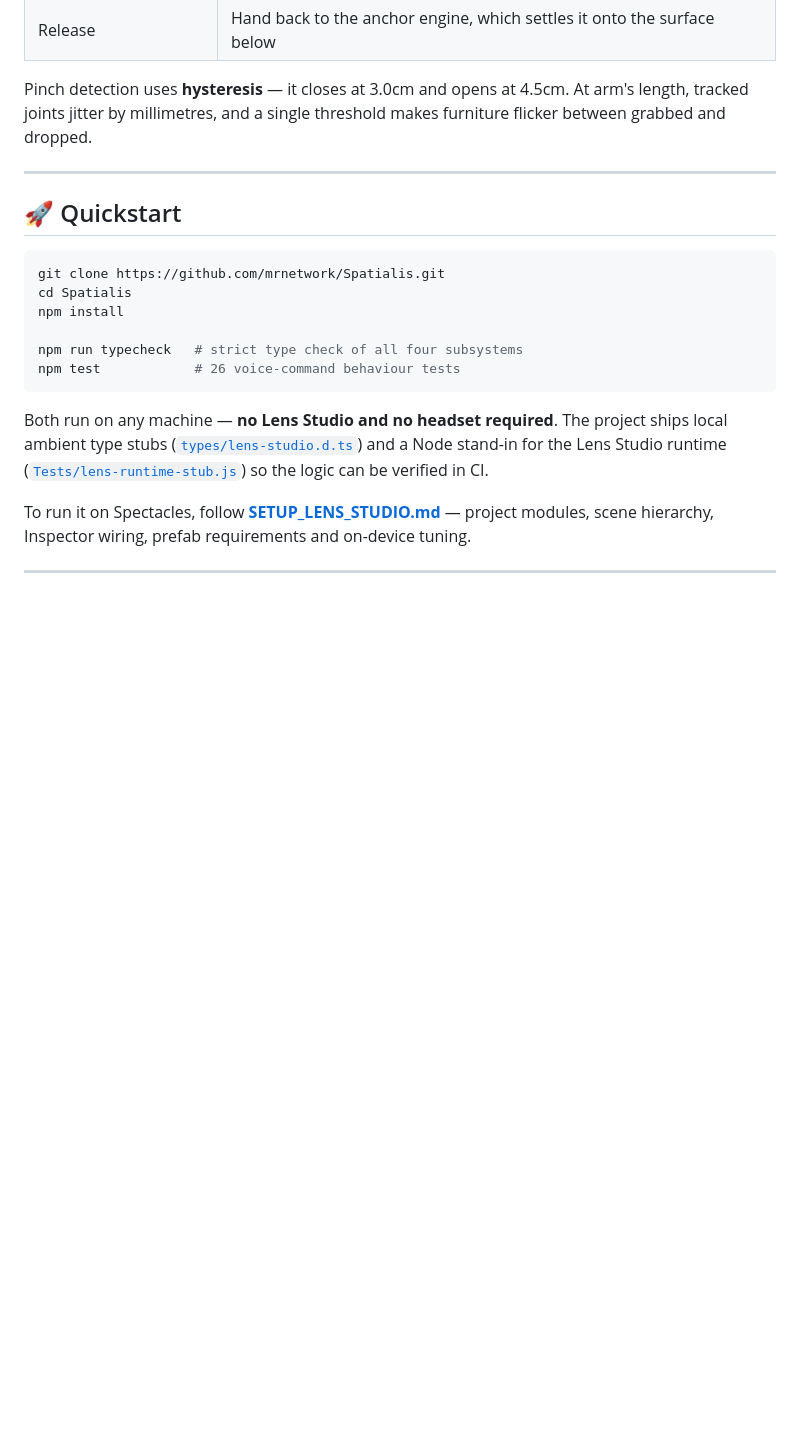
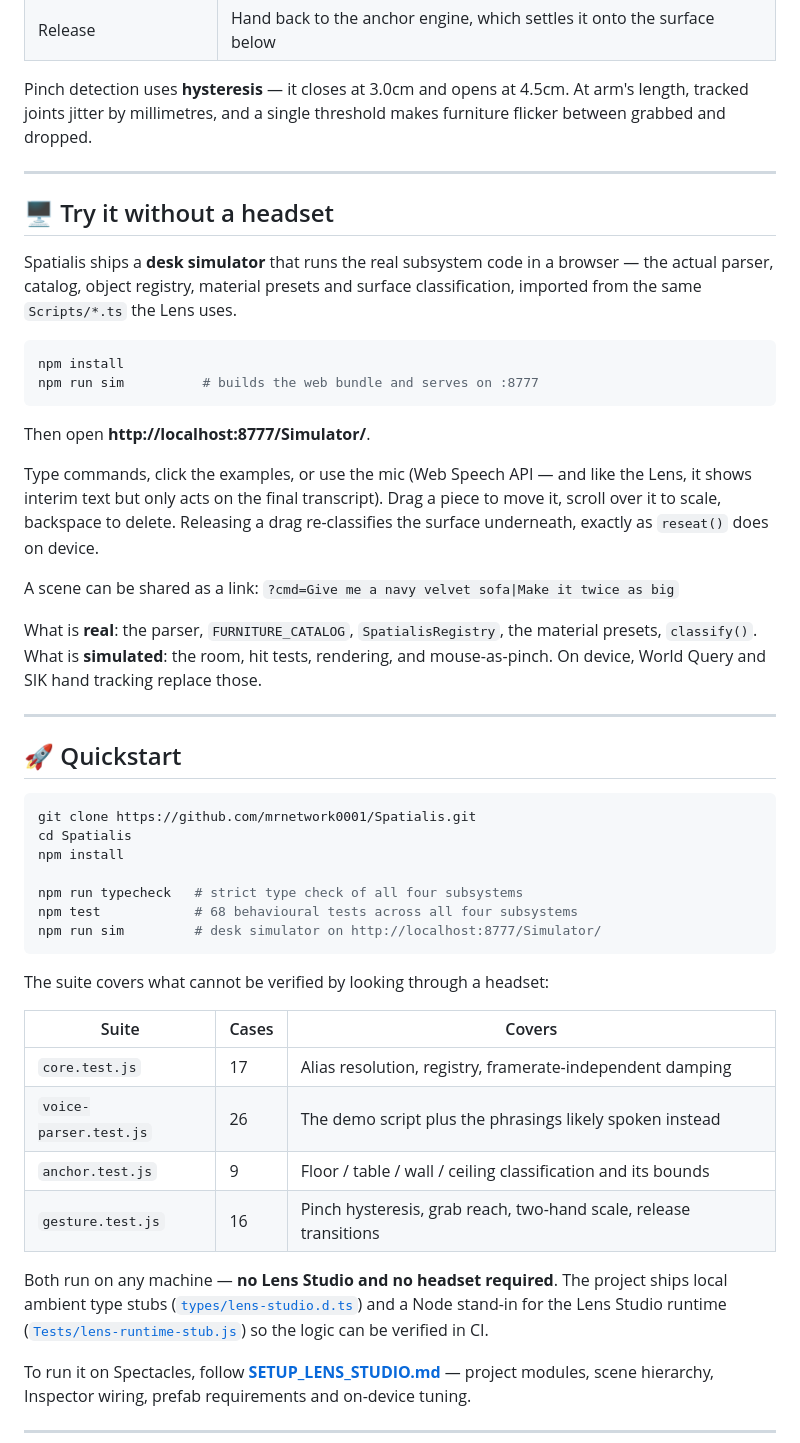
Before and after one commit to mrnetwork0001/Spatialis, a Markdown page: README.md, the part around the change printed below. GitHub-like rendering; blank space fills up the shorter version.

````diff
--- a/README.md
+++ b/README.md
@@ -75,16 +91,54 @@ makes furniture flicker between grabbed and dropped.
 
 ---
 
+## 🖥️ Try it without a headset
+
+Spatialis ships a **desk simulator** that runs the real subsystem code in a
+browser — the actual parser, catalog, object registry, material presets and
+surface classification, imported from the same `Scripts/*.ts` the Lens uses.
+
+```bash
+npm install
+npm run sim          # builds the web bundle and serves on :8777
+```
+
+Then open **http://localhost:8777/Simulator/**.
+
+Type commands, click the examples, or use the mic (Web Speech API — and like
+the Lens, it shows interim text but only acts on the final transcript). Drag a
+piece to move it, scroll over it to scale, backspace to delete. Releasing a
+drag re-classifies the surface underneath, exactly as `reseat()` does on device.
+
+A scene can be shared as a link:
+`?cmd=Give me a navy velvet sofa|Make it twice as big`
+
+What is **real**: the parser, `FURNITURE_CATALOG`, `SpatialisRegistry`, the
+material presets, `classify()`.
+What is **simulated**: the room, hit tests, rendering, and mouse-as-pinch. On
+device, World Query and SIK hand tracking replace those.
+
+---
+
 ## 🚀 Quickstart
 
 ```bash
-git clone https://github.com/mrnetwork/Spatialis.git
+git clone https://github.com/mrnetwork0001/Spatialis.git
 cd Spatialis
 npm install
 
 npm run typecheck   # strict type check of all four subsystems
-npm test            # 26 voice-command behaviour tests
+npm test            # 68 behavioural tests across all four subsystems
+npm run sim         # desk simulator on http://localhost:8777/Simulator/
 ```
+
+The suite covers what cannot be verified by looking through a headset:
+
+| Suite | Cases | Covers |
+|---|---|---|
+| `core.test.js` | 17 | Alias resolution, registry, framerate-independent damping |
+| `voice-parser.test.js` | 26 | The demo script plus the phrasings likely spoken instead |
+| `anchor.test.js` | 9 | Floor / table / wall / ceiling classification and its bounds |
+| `gesture.test.js` | 16 | Pinch hysteresis, grab reach, two-hand scale, release transitions |
 
 Both run on any machine — **no Lens Studio and no headset required**. The
 project ships local ambient type stubs ([`types/lens-studio.d.ts`](types/lens-studio.d.ts))
````
Also changed, not shown: other parts of README.md (+37 -1 lines), SPATIALIS_PROJECT_SPEC.md (+7 -2 lines), docs/simulator.png (added), 1 other file.
